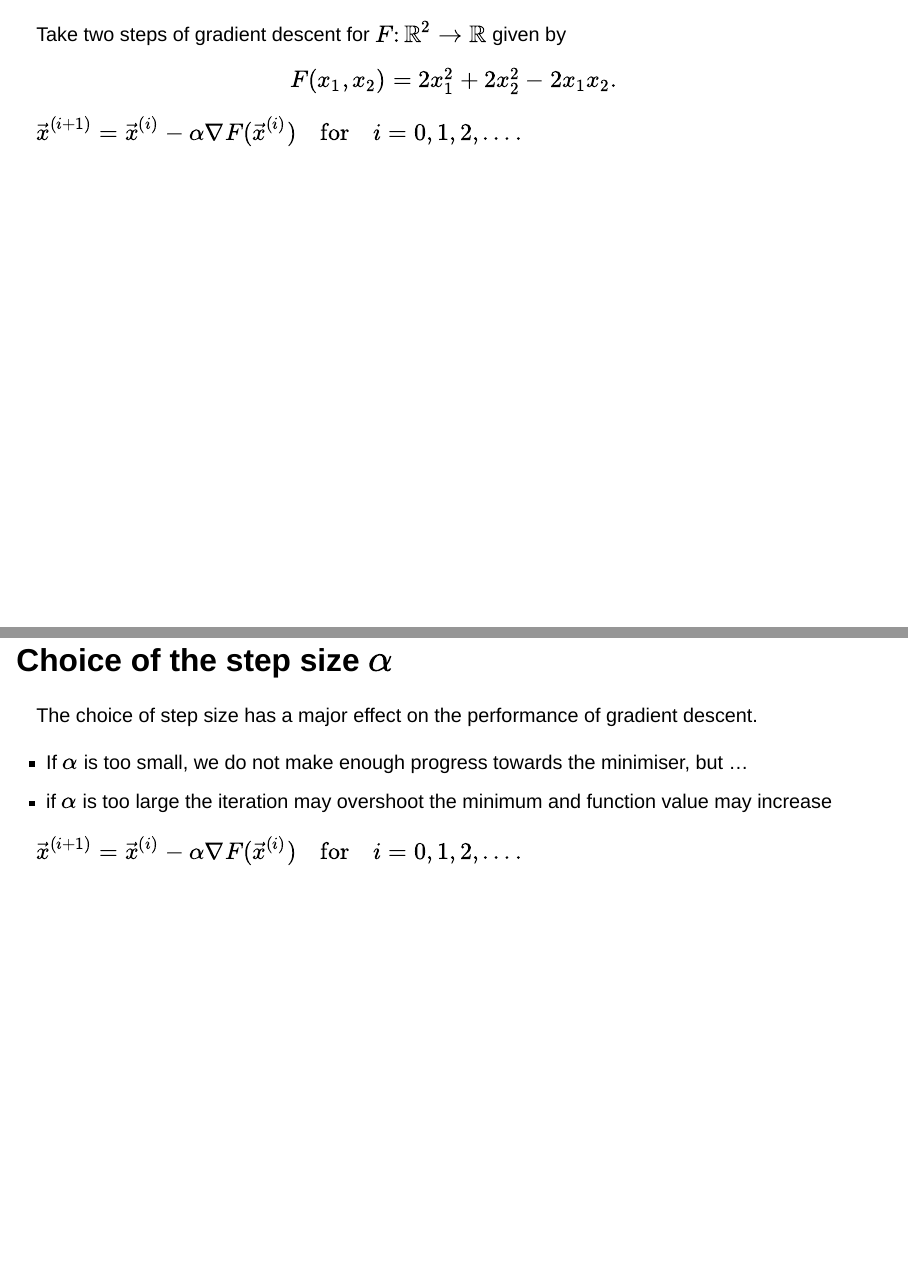
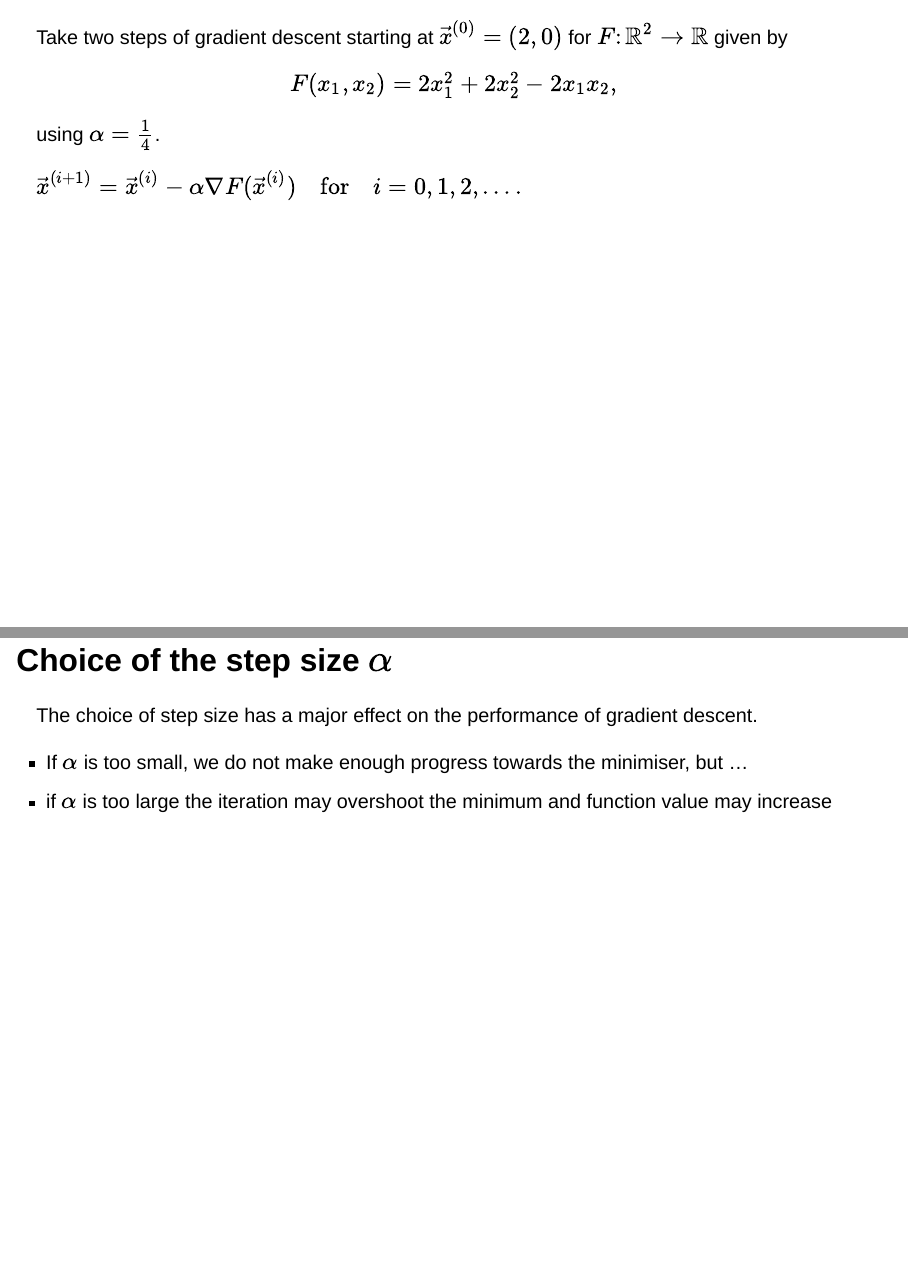
Before and after one commit to COMP2870-2526/calculus-ii-notes, a Quarto document (slides/lec05.qmd): pages 9 and 11 of 23, joined at a grey line. Rendered offline with R 4.5, knitr and Pandoc in place of Quarto, with nearby package versions; drawn as Slidy slides in place of the format the file asks for.

Commit message:
small formatting changes

```diff
--- a/slides/lec05.qmd
+++ b/slides/lec05.qmd
@@ -431,10 +431,11 @@ display(Markdown(s))
 ---
 
 ::: {#exr-gradient-descent}
-Take two steps of gradient descent for $F \colon \mathbb{R}^2 \to \mathbb{R}$ given by
+Take two steps of gradient descent starting at $\vec{x}^{(0)} = (2, 0)$ for $F \colon \mathbb{R}^2 \to \mathbb{R}$ given by
 $$
-F(x_1, x_2) = 2 x_1^2 + 2 x_2^2 - 2 x_1 x_2.
+F(x_1, x_2) = 2 x_1^2 + 2 x_2^2 - 2 x_1 x_2,
 $$
+using $\alpha = \frac{1}{4}$.
 :::
 
 ::: {.aside}
@@ -455,10 +456,6 @@ The choice of step size has a major effect on the performance of gradient descen
 
 - If $\alpha$ is too small, we do not make enough progress towards the minimiser, but  ...
 - if $\alpha$ is too large the iteration may overshoot the minimum and function value may increase
-
-::: {.aside}
-$\vec{x}^{(i+1)} = \vec{x}^{(i)} - \alpha \nabla F(\vec{x}^{(i)}) \quad\text{for}\quad i = 0, 1, 2, \ldots.$
-:::
 
 ---
 
```
Also changed, not shown: slides/lec05.qmd (2 more changed lines).
